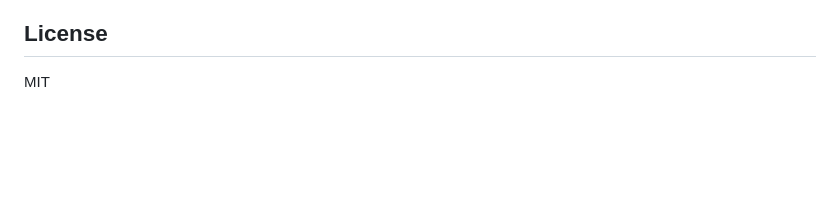
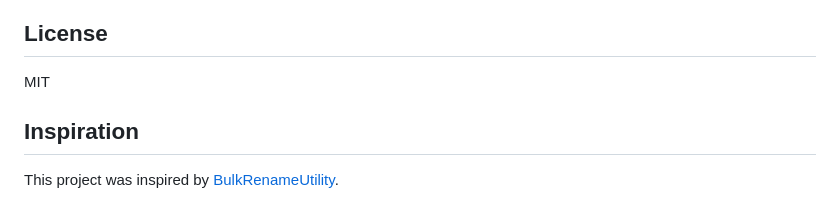
Before and after one commit to sinedied/amv, a Markdown page: README.md, the part around the change. Drawn GitHub-style; blank space fills up the shorter version.

Commit message:
docs: add inspiration section to README

```diff
--- a/README.md
+++ b/README.md
@@ -129,3 +129,7 @@ npm run type-check
 ## License
 
 MIT
+
+## Inspiration
+
+This project was inspired by [BulkRenameUtility](https://github.com/XXXiaofeng/BulkRenameUtility).
```
